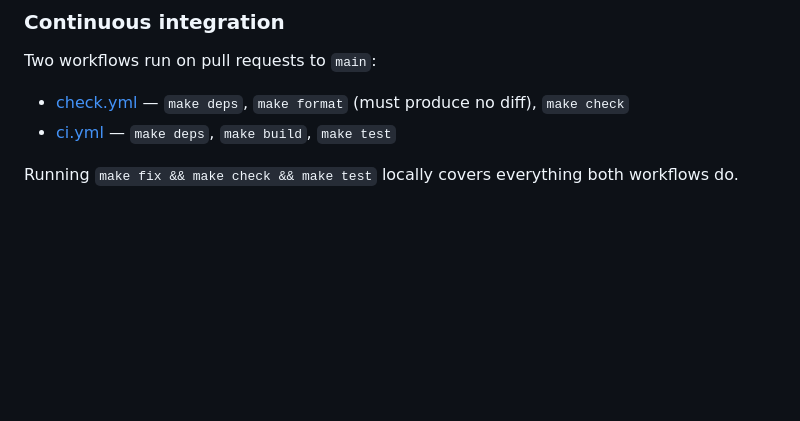
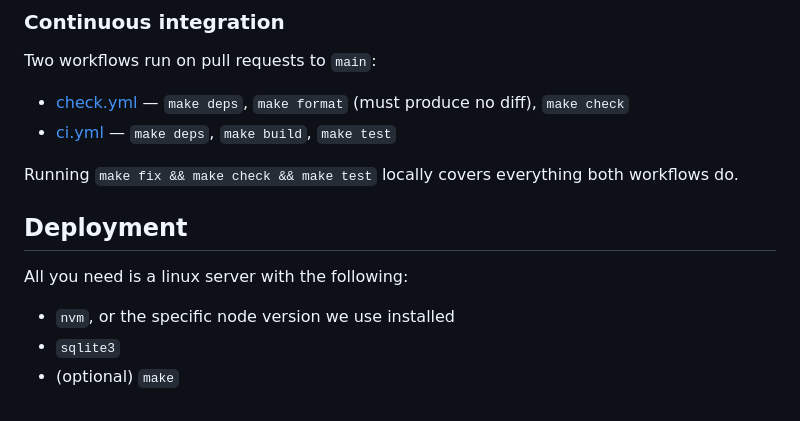
Before and after one commit to exokomodo/spigot, a Markdown page: README.md, the part around the change. Drawn GitHub-style; blank space fills up the shorter version.

Commit message:
Update deployment
Signed-off-by: James Orson <jamesaorson@gmail.com>

```diff
--- a/README.md
+++ b/README.md
@@ -146,3 +146,11 @@ Two workflows run on pull requests to `main`:
 
 Running `make fix && make check && make test` locally covers everything both
 workflows do.
+
+## Deployment
+
+All you need is a linux server with the following:
+
+- `nvm`, or the specific node version we use installed
+- `sqlite3`
+- (optional) `make`
```
